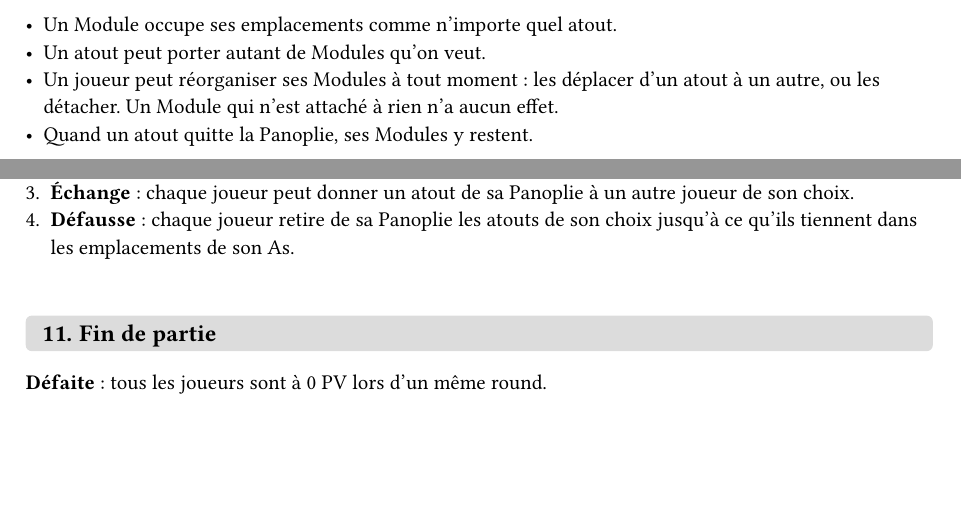
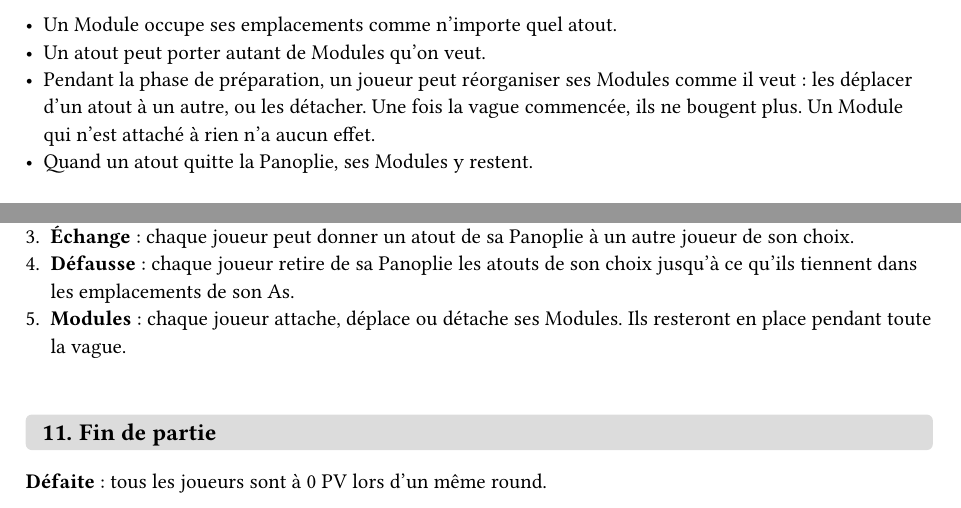
Before and after one commit to Maxalaar/Against_The_Swarm, a Typst document (against_the_swarm_quick_rule_fr.typ): two parts of pages 3 and 8 of 9, joined at a grey line, cut so that both start at the same text, the shorter picture padded with empty space. The pictures show the PDF file against_the_swarm_quick_rule_fr.pdf that the author committed with the source.

Commit message:
Rules: modules are rearranged during the preparation phase only
Co-Authored-By: Claude Opus 5.5 <noreply@anthropic.com>
Claude-Session: https://claude.ai/code/session_013gtDwweEY6GEpkPt7Yxjxf

```diff
--- a/against_the_swarm_quick_rule_fr.typ
+++ b/against_the_swarm_quick_rule_fr.typ
@@ -149,7 +149,7 @@ Un *Module* est un atout qui en améliore un autre. On le glisse sous l'atout qu
 
 - Un Module occupe ses emplacements comme n'importe quel atout.
 - Un atout peut porter autant de Modules qu'on veut.
-- Un joueur peut réorganiser ses Modules à tout moment : les déplacer d'un atout à un autre, ou les détacher. Un Module qui n'est attaché à rien n'a aucun effet.
+- Pendant la phase de préparation, un joueur peut réorganiser ses Modules comme il veut : les déplacer d'un atout à un autre, ou les détacher. Une fois la vague commencée, ils ne bougent plus. Un Module qui n'est attaché à rien n'a aucun effet.
 - Quand un atout quitte la Panoplie, ses Modules y restent.
 
 === Marqueurs
@@ -437,6 +437,7 @@ Entre chaque vague, tout est remis à zéro : PV, PA, marqueurs, pénalités due
 + *Draft* : chaque joueur tire 3 cartes de la pile d'atouts et peut en ajouter 1 à sa Panoplie (ou aucune). Les cartes non choisies partent ensuite en défausse d'atouts.
 + *Échange* : chaque joueur peut donner un atout de sa Panoplie à un autre joueur de son choix.
 + *Défausse* : chaque joueur retire de sa Panoplie les atouts de son choix jusqu'à ce qu'ils tiennent dans les emplacements de son As.
++ *Modules* : chaque joueur attache, déplace ou détache ses Modules. Ils resteront en place pendant toute la vague.
 
 // --- Fin de partie ---
 
```
Also changed, not shown: against_the_swarm_quick_rule_fr.pdf.
